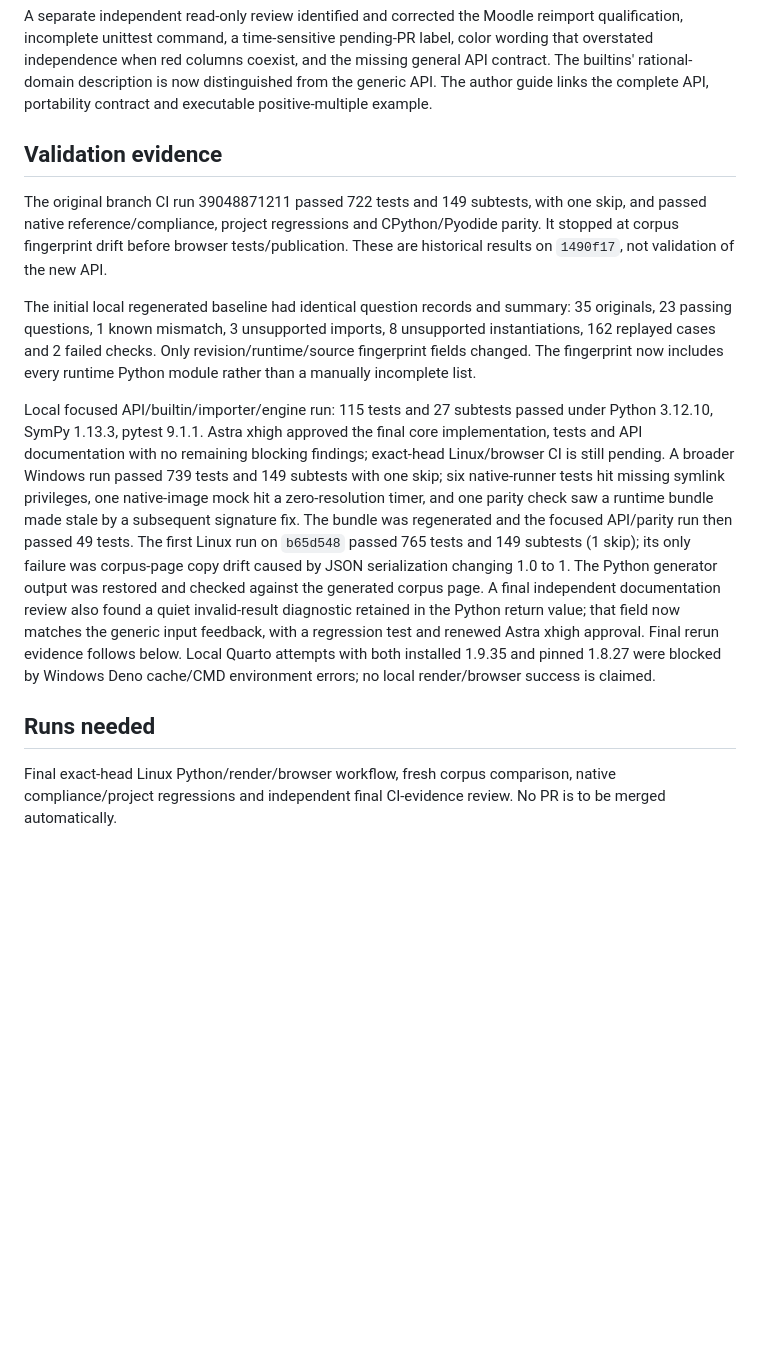
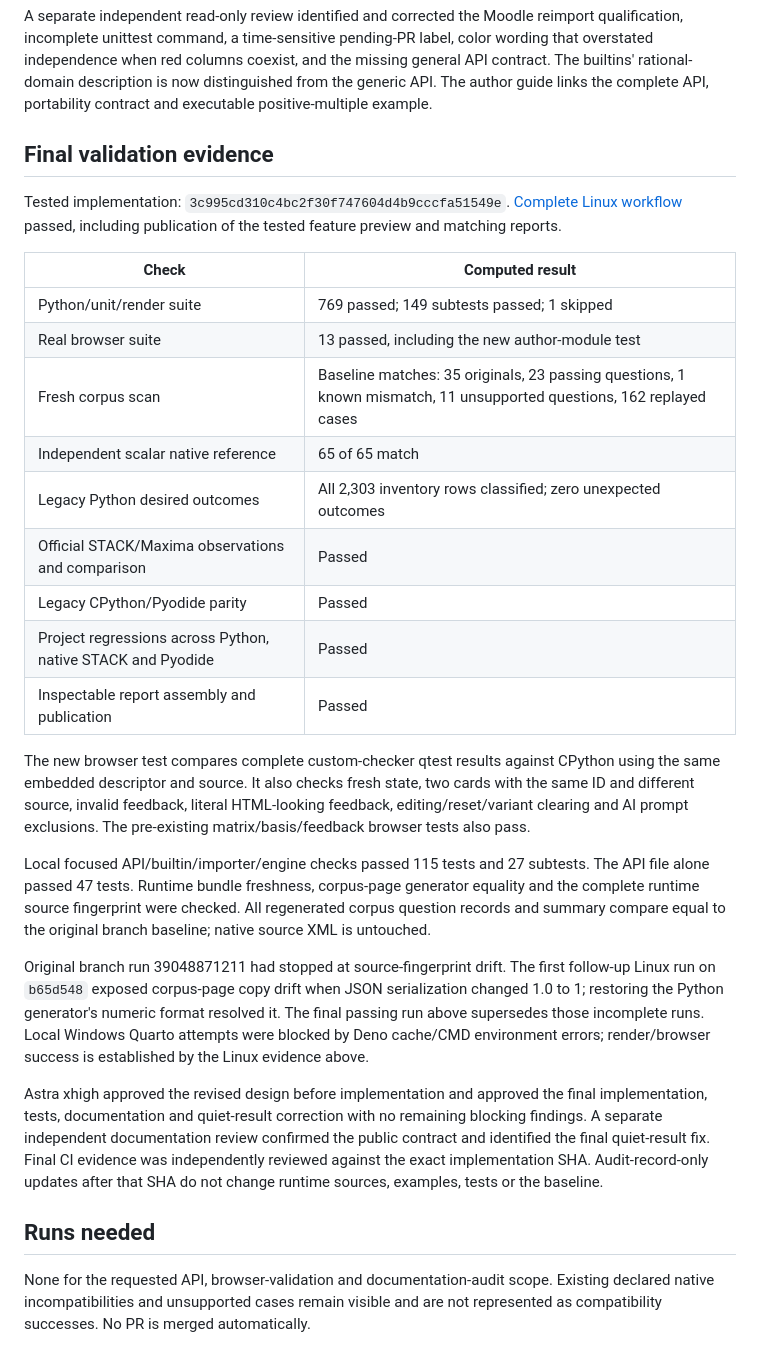
Before and after one commit to Erasmus-CTM/ctm-stack, a Markdown page: docs/audits/python-checker-api.md, the part around the change. GitHub-like rendering; blank space fills up the shorter version.

Commit message:
Record passing PythonChecker CI and independent audit evidence

```diff
--- a/docs/audits/python-checker-api.md
+++ b/docs/audits/python-checker-api.md
@@ -78,39 +78,53 @@ and the missing general API contract. The builtins' rational-domain description
 is now distinguished from the generic API. The author guide links the complete
 API, portability contract and executable positive-multiple example.
 
-## Validation evidence
+## Final validation evidence
 
-The original branch CI run 39048871211 passed 722 tests and 149 subtests, with
-one skip, and passed native reference/compliance, project regressions and
-CPython/Pyodide parity. It stopped at corpus fingerprint drift before browser
-tests/publication. These are historical results on `1490f17`, not validation of
-the new API.
+Tested implementation: `3c995cd310c4bc2f30f747604d4b9cccfa51549e`.
+[Complete Linux workflow](https://github.com/Erasmus-CTM/stack-sympy/actions/runs/39053500680)
+passed, including publication of the tested feature preview and matching reports.
 
-The initial local regenerated baseline had identical question records and
-summary: 35 originals, 23 passing questions, 1 known mismatch, 3 unsupported
-imports, 8 unsupported instantiations, 162 replayed cases and 2 failed checks.
-Only revision/runtime/source fingerprint fields changed. The fingerprint now
-includes every runtime Python module rather than a manually incomplete list.
+| Check | Computed result |
+|---|---|
+| Python/unit/render suite | 769 passed; 149 subtests passed; 1 skipped |
+| Real browser suite | 13 passed, including the new author-module test |
+| Fresh corpus scan | Baseline matches: 35 originals, 23 passing questions, 1 known mismatch, 11 unsupported questions, 162 replayed cases |
+| Independent scalar native reference | 65 of 65 match |
+| Legacy Python desired outcomes | All 2,303 inventory rows classified; zero unexpected outcomes |
+| Official STACK/Maxima observations and comparison | Passed |
+| Legacy CPython/Pyodide parity | Passed |
+| Project regressions across Python, native STACK and Pyodide | Passed |
+| Inspectable report assembly and publication | Passed |
 
-Local focused API/builtin/importer/engine run: 115 tests and 27 subtests passed
-under Python 3.12.10, SymPy 1.13.3, pytest 9.1.1. Astra xhigh approved the final core implementation, tests and API documentation
-with no remaining blocking findings; exact-head Linux/browser CI is still
-pending. A broader Windows run passed 739 tests and 149 subtests with one skip;
-six native-runner tests hit missing symlink privileges, one native-image mock
-hit a zero-resolution timer, and one parity check saw a runtime bundle made
-stale by a subsequent signature fix. The bundle was regenerated and the
-focused API/parity run then passed 49 tests. The first Linux run on `b65d548` passed 765 tests and 149 subtests (1 skip);
-its only failure was corpus-page copy drift caused by JSON serialization
-changing 1.0 to 1. The Python generator output was restored and checked
-against the generated corpus page. A final independent documentation review
-also found a quiet invalid-result diagnostic retained in the Python return
-value; that field now matches the generic input feedback, with a regression
-test and renewed Astra xhigh approval. Final rerun evidence follows below. Local Quarto attempts with
-both installed 1.9.35 and pinned 1.8.27 were blocked by Windows Deno cache/CMD
-environment errors; no local render/browser success is claimed.
+The new browser test compares complete custom-checker qtest results against
+CPython using the same embedded descriptor and source. It also checks fresh
+state, two cards with the same ID and different source, invalid feedback,
+literal HTML-looking feedback, editing/reset/variant clearing and AI prompt
+exclusions. The pre-existing matrix/basis/feedback browser tests also pass.
+
+Local focused API/builtin/importer/engine checks passed 115 tests and 27
+subtests. The API file alone passed 47 tests. Runtime bundle freshness,
+corpus-page generator equality and the complete runtime source fingerprint
+were checked. All regenerated corpus question records and summary compare
+equal to the original branch baseline; native source XML is untouched.
+
+Original branch run 39048871211 had stopped at source-fingerprint drift. The
+first follow-up Linux run on `b65d548` exposed corpus-page copy drift when JSON
+serialization changed 1.0 to 1; restoring the Python generator's numeric format
+resolved it. The final passing run above supersedes those incomplete runs.
+Local Windows Quarto attempts were blocked by Deno cache/CMD environment
+errors; render/browser success is established by the Linux evidence above.
+
+Astra xhigh approved the revised design before implementation and approved the
+final implementation, tests, documentation and quiet-result correction with no
+remaining blocking findings. A separate independent documentation review
+confirmed the public contract and identified the final quiet-result fix.
+Final CI evidence was independently reviewed against the exact implementation
+SHA. Audit-record-only updates after that SHA do not change runtime sources,
+examples, tests or the baseline.
 
 ## Runs needed
 
-Final exact-head Linux Python/render/browser workflow, fresh corpus comparison,
-native compliance/project regressions and independent final CI-evidence review.
-No PR is to be merged automatically.
+None for the requested API, browser-validation and documentation-audit scope.
+Existing declared native incompatibilities and unsupported cases remain visible
+and are not represented as compatibility successes. No PR is merged automatically.
```
